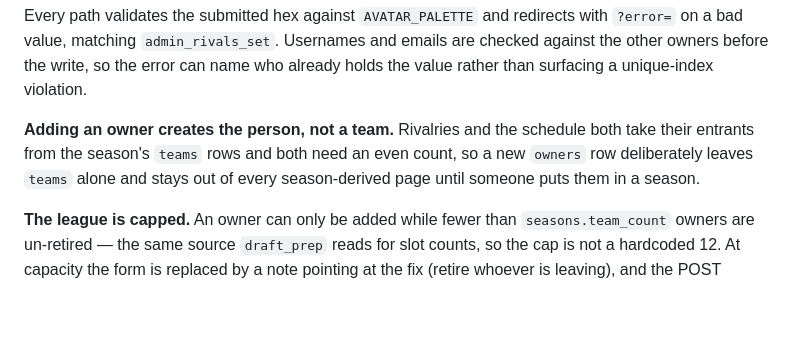
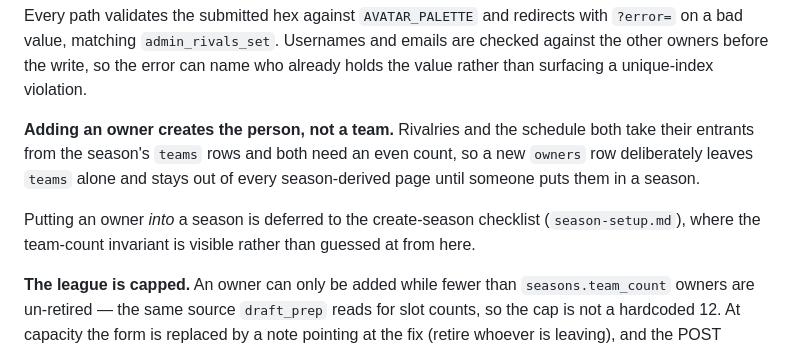
Before and after one commit to djans44/WeTheNorth, a Markdown page: docs/features/avatars.md, the part around the change. GitHub-like rendering; blank space fills up the shorter version.

```diff
--- a/docs/features/avatars.md
+++ b/docs/features/avatars.md
@@ -202,6 +202,10 @@ both take their entrants from the season's `teams` rows and both need an even
 count, so a new `owners` row deliberately leaves `teams` alone and stays out of
 every season-derived page until someone puts them in a season.
 
+Putting an owner *into* a season is deferred to the create-season checklist
+(`season-setup.md`), where the team-count invariant is visible rather than
+guessed at from here.
+
 **The league is capped.** An owner can only be added while fewer than
 `seasons.team_count` owners are un-retired — the same source `draft_prep` reads
 for slot counts, so the cap is not a hardcoded 12. At capacity the form is
```
Also changed, not shown: docs/PROJECT.md (+8 -0 lines), docs/features/season-setup.md (added, +50 -0 lines).
